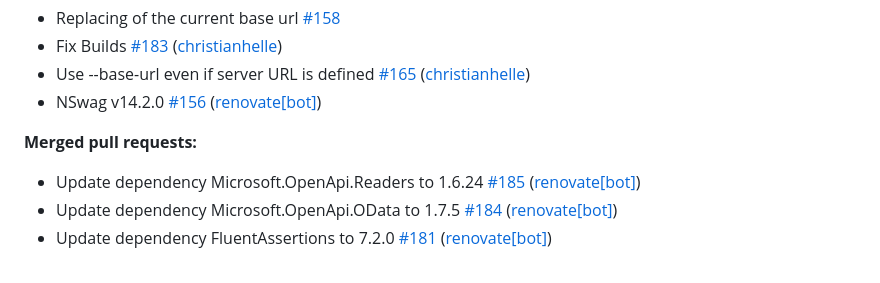
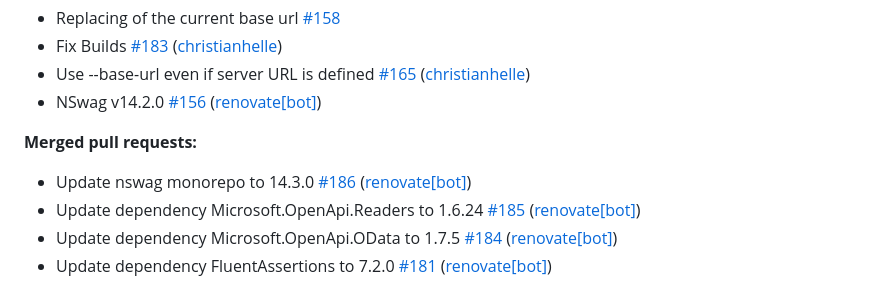
Before and after one commit to christianhelle/httpgenerator, a Markdown page: CHANGELOG.md, the part around the change. GitHub-like rendering.

Commit message:
Update changelog [skip ci]

```diff
--- a/CHANGELOG.md
+++ b/CHANGELOG.md
@@ -13,6 +13,7 @@
 
 **Merged pull requests:**
 
+- Update nswag monorepo to 14.3.0 [\#186](https://github.com/christianhelle/httpgenerator/pull/186) ([renovate[bot]](https://github.com/apps/renovate))
 - Update dependency Microsoft.OpenApi.Readers to 1.6.24 [\#185](https://github.com/christianhelle/httpgenerator/pull/185) ([renovate[bot]](https://github.com/apps/renovate))
 - Update dependency Microsoft.OpenApi.OData to 1.7.5 [\#184](https://github.com/christianhelle/httpgenerator/pull/184) ([renovate[bot]](https://github.com/apps/renovate))
 - Update dependency FluentAssertions to 7.2.0 [\#181](https://github.com/christianhelle/httpgenerator/pull/181) ([renovate[bot]](https://github.com/apps/renovate))
```
